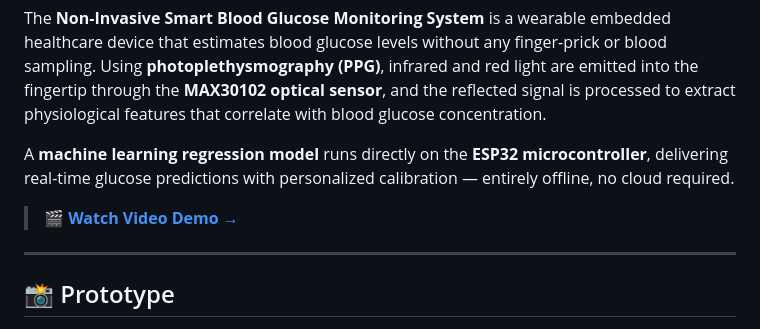
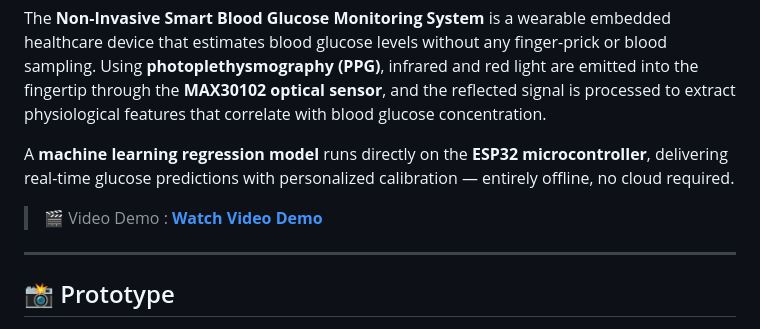
Before and after one commit to Tarekoma/Non-Invasive-Smart-Blood-Glucose-Monitoring-System, a Markdown page: README.md, the part around the change. Rendered like a GitHub page.

```diff
--- a/README.md
+++ b/README.md
@@ -15,7 +15,7 @@ The **Non-Invasive Smart Blood Glucose Monitoring System** is a wearable embedde
 
 A **machine learning regression model** runs directly on the **ESP32 microcontroller**, delivering real-time glucose predictions with personalized calibration — entirely offline, no cloud required.
 
-> 🎬 **[Watch Video Demo →](YOUR_VIDEO_LINK_HERE)**
+> 🎬 Video Demo : **[Watch Video Demo](YOUR_VIDEO_LINK_HERE)**
 
 ---
 
```
